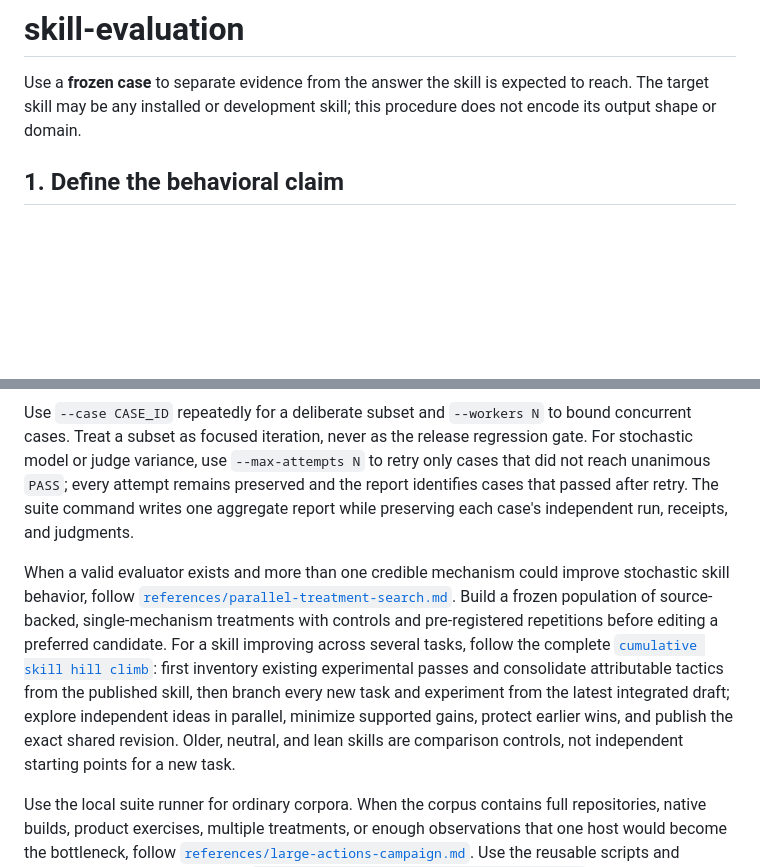
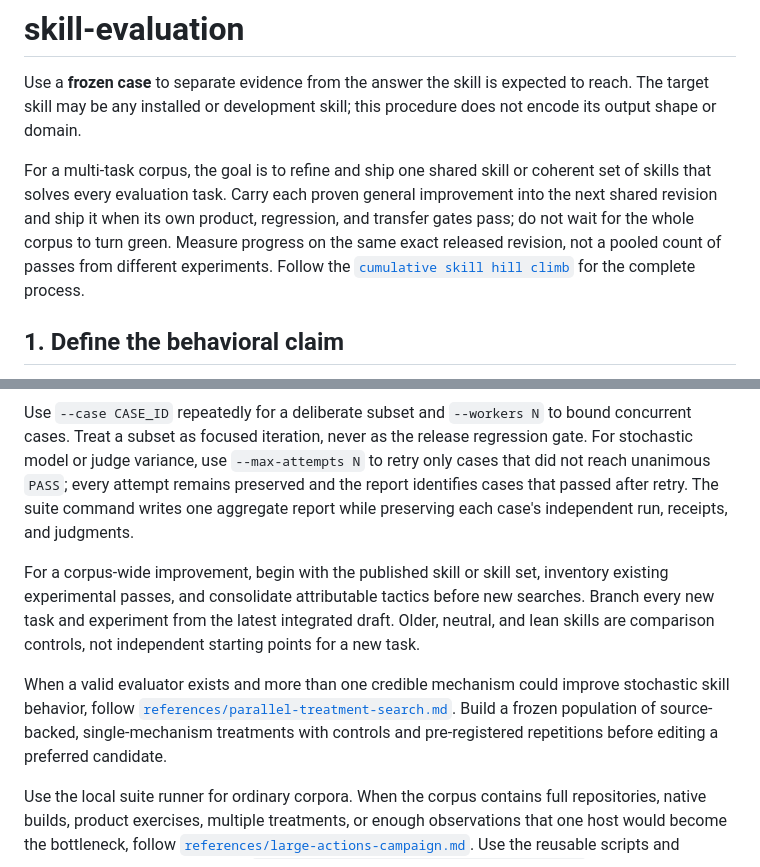
Before and after one commit to dfrysinger/skills, a Markdown page: skills/skill-evaluation/SKILL.md, 2 parts joined by grey strips. GitHub-like rendering; blank space fills up the shorter version.

Commit message:
Define shared skill corpus goal and incremental releases
Co-authored-by: Copilot <223556219+Copilot@users.noreply.github.com>

Copilot-Session: 9cc5e175-cb8a-4c31-8e07-2faff10ff88d

```diff
--- a/skills/skill-evaluation/SKILL.md
+++ b/skills/skill-evaluation/SKILL.md
@@ -8,6 +8,15 @@ description: Build and run frozen behavioral evaluation corpora for any agent sk
 Use a **frozen case** to separate evidence from the answer the skill is expected
 to reach. The target skill may be any installed or development skill; this
 procedure does not encode its output shape or domain.
+
+For a multi-task corpus, the goal is to refine and ship one shared skill or
+coherent set of skills that solves every evaluation task. Carry each proven
+general improvement into the next shared revision and ship it when its own
+product, regression, and transfer gates pass; do not wait for the whole corpus
+to turn green. Measure progress on the same exact released revision, not a
+pooled count of passes from different experiments. Follow the
+[`cumulative skill hill climb`](references/cumulative-skill-hill-climb.md)
+for the complete process.
 
 ## 1. Define the behavioral claim
 
@@ -142,19 +151,17 @@ every attempt remains preserved and the report identifies cases that passed
 after retry. The suite command writes one aggregate report while preserving
 each case's independent run, receipts, and judgments.
 
+For a corpus-wide improvement, begin with the published skill or skill set,
+inventory existing experimental passes, and consolidate attributable tactics
+before new searches. Branch every new task and experiment from the latest
+integrated draft. Older, neutral, and lean skills are comparison controls,
+not independent starting points for a new task.
+
 When a valid evaluator exists and more than one credible mechanism could
 improve stochastic skill behavior, follow
 [`references/parallel-treatment-search.md`](references/parallel-treatment-search.md).
 Build a frozen population of source-backed, single-mechanism treatments with
 controls and pre-registered repetitions before editing a preferred candidate.
-For a skill improving across several tasks, follow the complete
-[`cumulative skill hill climb`](references/cumulative-skill-hill-climb.md):
-first inventory existing experimental passes and consolidate attributable
-tactics from the published skill, then branch every new task and experiment
-from the latest integrated draft; explore independent ideas in parallel,
-minimize supported gains, protect earlier wins, and publish the exact shared
-revision. Older, neutral, and lean skills are comparison controls, not
-independent starting points for a new task.
 
 Use the local suite runner for ordinary corpora. When the corpus contains full
 repositories, native builds, product exercises, multiple treatments, or enough
```
Also changed, not shown: 1 other file.
